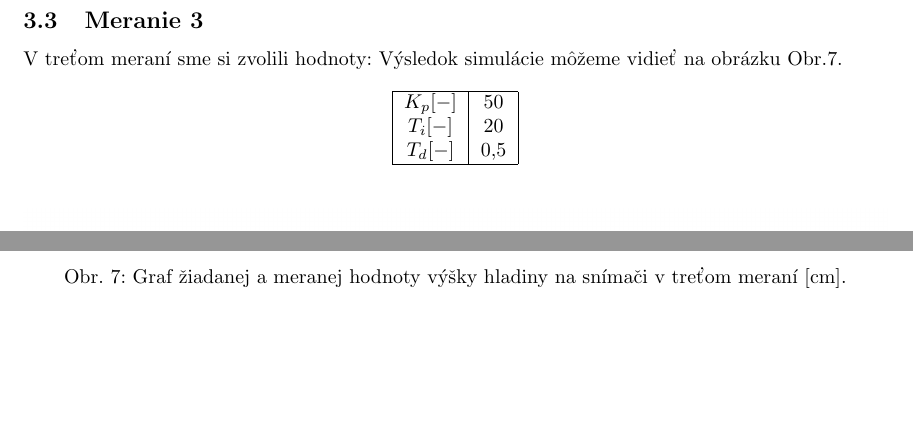
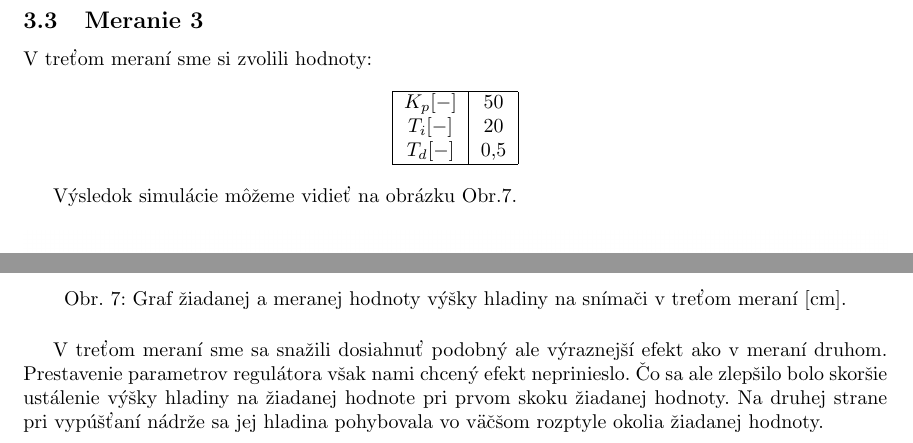
Before and after one commit to Fildo7525/SPzadanie10, a LaTeX document (main.tex): two parts of page 9 of 14, joined at a grey line, cut so that both start at the same text, the shorter picture padded with empty space. Compiled offline with pdfLaTeX.

Commit message:
meranie3: popis grafu
Signed-off-by: Filip Lobpreis <f.lobpreis@gmail.com>

```diff
--- a/main.tex
+++ b/main.tex
@@ -196,7 +196,6 @@ systému (výšky hladiny) bolo viditeľnejšie.
 \label{sec:meranie3}
 
 V treťom meraní sme si zvolili hodnoty:
-Výsledok simulácie môžeme vidieť na obrázku Obr.\ref{fig:m3}.
 
 \begin{center}
 \begin{tabular}{ |c|c| }
@@ -208,6 +207,7 @@ Výsledok simulácie môžeme vidieť na obrázku Obr.\ref{fig:m3}.
 \end{tabular}
 \end{center}
 
+Výsledok simulácie môžeme vidieť na obrázku Obr.\ref{fig:m3}.
 
 \begin{figure}[!htbp]
 	\begin{center}
@@ -216,6 +216,11 @@ Výsledok simulácie môžeme vidieť na obrázku Obr.\ref{fig:m3}.
 	\caption{Graf žiadanej a~meranej hodnoty výšky hladiny na~snímači v~treťom meraní [cm].}
 	\label{fig:m3}
 \end{figure}
+
+V treťom meraní sme sa snažili dosiahnuť podobný ale výraznejší efekt ako v meraní druhom. Prestavenie
+parametrov regulátora však nami chcený efekt neprinieslo. Čo sa ale zlepšilo bolo skoršie ustálenie výšky
+hladiny na žiadanej hodnote pri prvom skoku žiadanej hodnoty. Na druhej strane pri vypúšťaní nádrže sa jej
+hladina pohybovala vo väčšom rozptyle okolia žiadanej hodnoty.
 
 \clearpage
 
```
Also changed, not shown: main.pdf.
